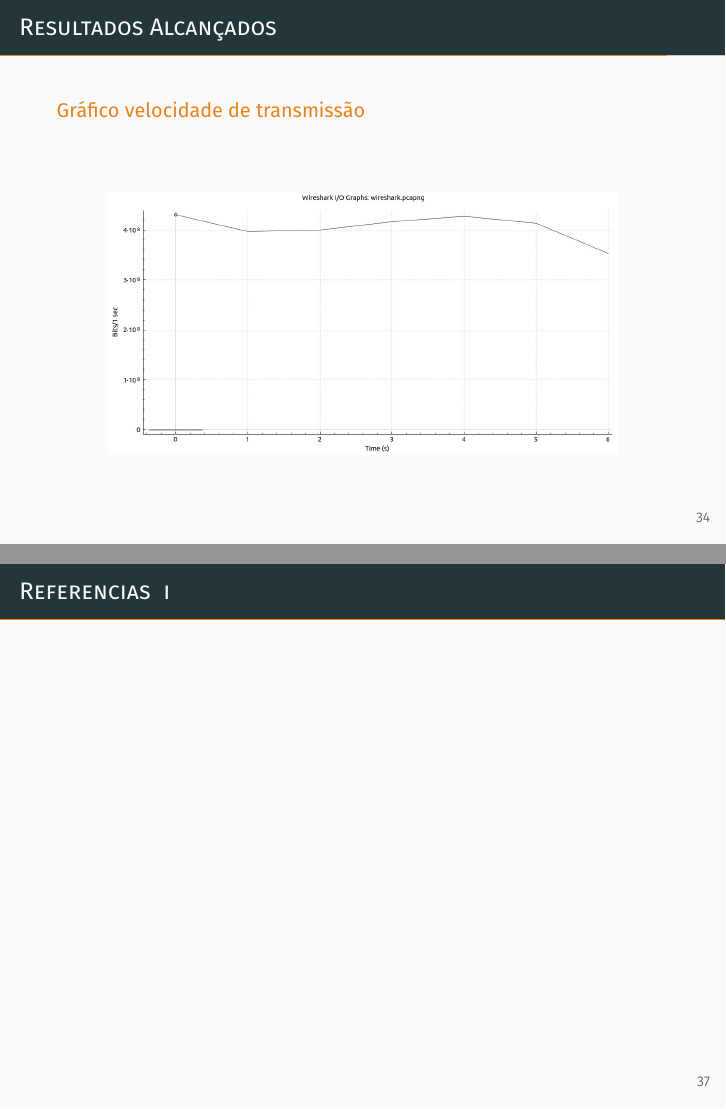
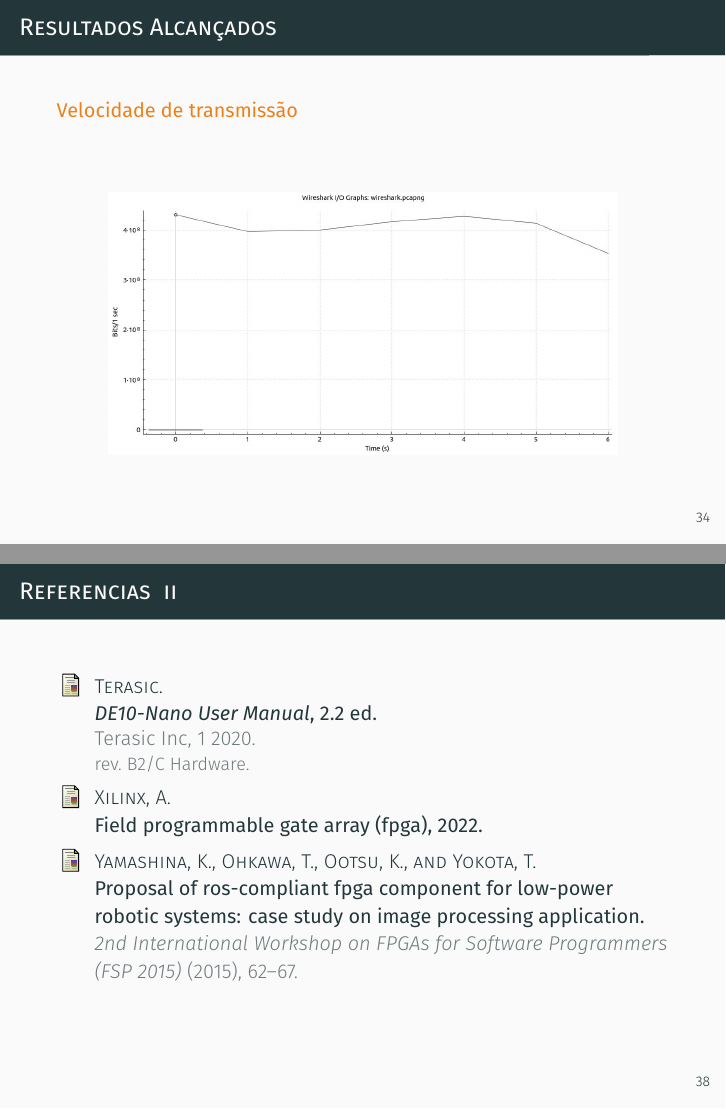
Before and after one commit to NestorDP/dissertacao_defesa, LaTeX slides (demo.tex): pages 39 and 42 of 42 before the commit and pages 39 and 43 of 43 after it, joined at a grey line. Compiled offline with XeLaTeX; a missing font is replaced by an installed copy or a similar font.

Commit message:
add references

```diff
--- a/demo.tex
+++ b/demo.tex
@@ -762,7 +762,7 @@
 %-----------------------------------------------------------------
 \metroset{titleformat frame=smallcaps}
 \begin{frame}{Resultados Alcançados}
-	\begin{alertblock}{Gráfico velocidade de transmissão}
+	\begin{alertblock}{Velocidade de transmissão}
 		\vspace{0.8cm}
 		\begin{figure}[h]
 			%\caption{ROS Master}
```
Also changed, not shown: demo.pdf, demo.tex (2 more changed lines).
